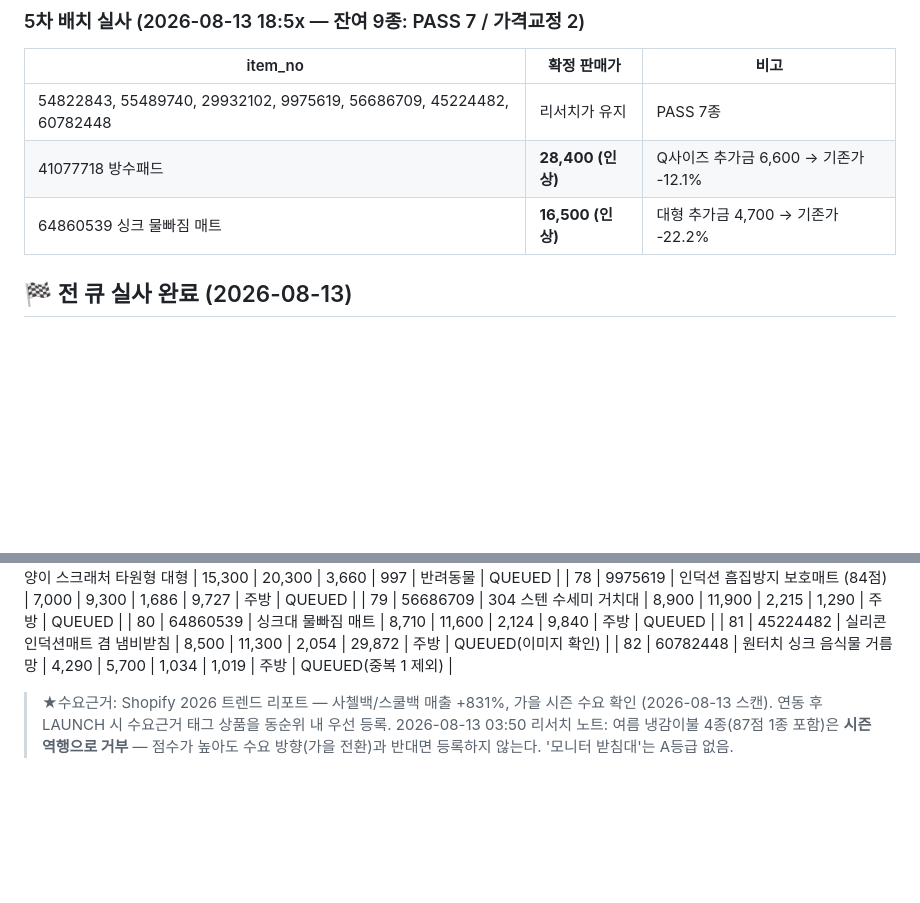
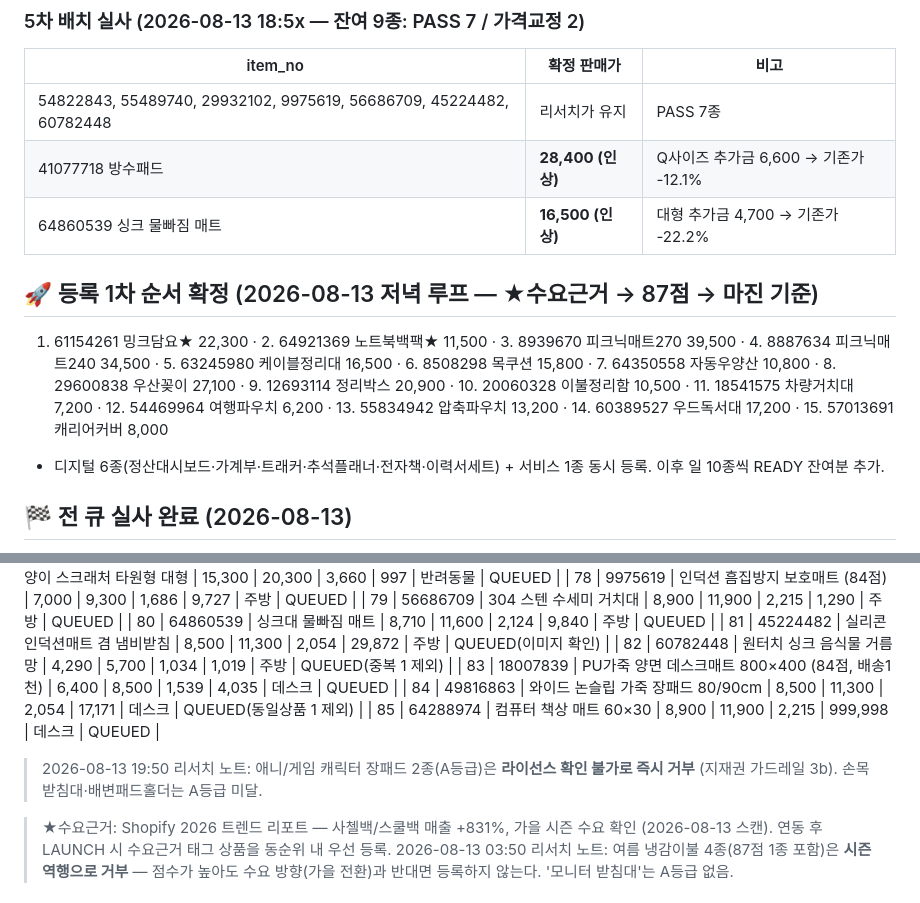
Before and after one commit to ledelo/hermes_game, a Markdown page: ops/LAUNCH_QUEUE.md, 2 parts joined by grey strips. Drawn GitHub-style; blank space fills up the shorter version.

Commit message:
저녁 루프: 등록 1차 순서 15종 확정 + 데스크매트 3종 채택·캐릭터 IP 2종 거부 (큐 85종)
Co-Authored-By: Claude Fable 5 <noreply@anthropic.com>
Claude-Session: https://claude.ai/code/session_01VK8LKtLADvvHK97fW9mo3W

```diff
--- a/ops/LAUNCH_QUEUE.md
+++ b/ops/LAUNCH_QUEUE.md
@@ -53,6 +53,10 @@
 | 54822843, 55489740, 29932102, 9975619, 56686709, 45224482, 60782448 | 리서치가 유지 | PASS 7종 |
 | 41077718 방수패드 | **28,400 (인상)** | Q사이즈 추가금 6,600 → 기존가 -12.1% |
 | 64860539 싱크 물빠짐 매트 | **16,500 (인상)** | 대형 추가금 4,700 → 기존가 -22.2% |
+
+## 🚀 등록 1차 순서 확정 (2026-08-13 저녁 루프 — ★수요근거 → 87점 → 마진 기준)
+1. 61154261 밍크담요★ 22,300 · 2. 64921369 노트북백팩★ 11,500 · 3. 8939670 피크닉매트270 39,500 · 4. 8887634 피크닉매트240 34,500 · 5. 63245980 케이블정리대 16,500 · 6. 8508298 목쿠션 15,800 · 7. 64350558 자동우양산 10,800 · 8. 29600838 우산꽂이 27,100 · 9. 12693114 정리박스 20,900 · 10. 20060328 이불정리함 10,500 · 11. 18541575 차량거치대 7,200 · 12. 54469964 여행파우치 6,200 · 13. 55834942 압축파우치 13,200 · 14. 60389527 우드독서대 17,200 · 15. 57013691 캐리어커버 8,000
++ 디지털 6종(정산대시보드·가계부·트래커·추석플래너·전자책·이력서세트) + 서비스 1종 동시 등록. 이후 일 10종씩 READY 잔여분 추가.
 
 ## 🏁 전 큐 실사 완료 (2026-08-13)
 - **LAUNCH-READY 68종** (5개 배치, QUEUED 전량 검증). HOLD 8종(KC·캐릭터·이미지 확인 필요)은 등록 제외 유지.
@@ -151,6 +155,11 @@
 | 80 | 64860539 | 싱크대 물빠짐 매트 | 8,710 | 11,600 | 2,124 | 9,840 | 주방 | QUEUED |
 | 81 | 45224482 | 실리콘 인덕션매트 겸 냄비받침 | 8,500 | 11,300 | 2,054 | 29,872 | 주방 | QUEUED(이미지 확인) |
 | 82 | 60782448 | 원터치 싱크 음식물 거름망 | 4,290 | 5,700 | 1,034 | 1,019 | 주방 | QUEUED(중복 1 제외) |
+| 83 | 18007839 | PU가죽 양면 데스크매트 800×400 (84점, 배송1천) | 6,400 | 8,500 | 1,539 | 4,035 | 데스크 | QUEUED |
+| 84 | 49816863 | 와이드 논슬립 가죽 장패드 80/90cm | 8,500 | 11,300 | 2,054 | 17,171 | 데스크 | QUEUED(동일상품 1 제외) |
+| 85 | 64288974 | 컴퓨터 책상 매트 60×30 | 8,900 | 11,900 | 2,215 | 999,998 | 데스크 | QUEUED |
+
+> 2026-08-13 19:50 리서치 노트: 애니/게임 캐릭터 장패드 2종(A등급)은 **라이선스 확인 불가로 즉시 거부** (지재권 가드레일 3b). 손목받침대·배변패드홀더는 A등급 미달.
 
 > ★수요근거: Shopify 2026 트렌드 리포트 — 사첼백/스쿨백 매출 +831%, 가을 시즌 수요 확인 (2026-08-13 스캔). 연동 후 LAUNCH 시 수요근거 태그 상품을 동순위 내 우선 등록.
 > 2026-08-13 03:50 리서치 노트: 여름 냉감이불 4종(87점 1종 포함)은 **시즌 역행으로 거부** — 점수가 높아도 수요 방향(가을 전환)과 반대면 등록하지 않는다. '모니터 받침대'는 A등급 없음.
```
Also changed, not shown: ops/journal/2026-08-13.md (+4 -0 lines).
